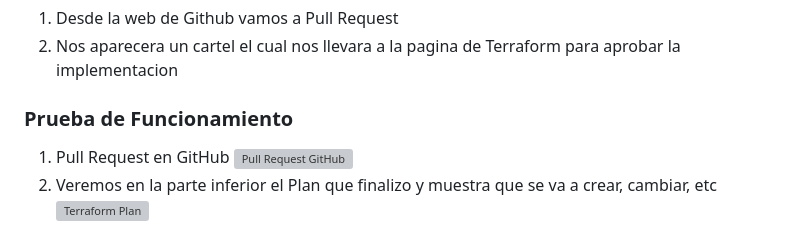
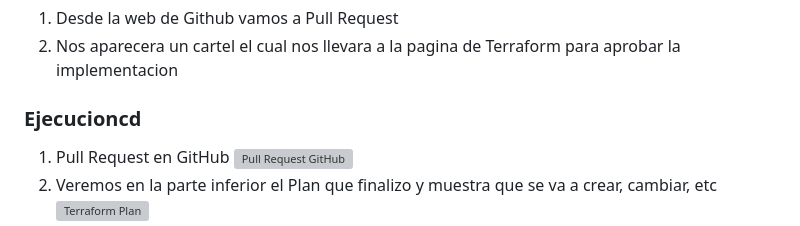
Before and after one commit to rcarbonatto/BootCamp-DevOps, a Markdown page: Desafio_8/readme.md, the part around the change. Rendered like a GitHub page; grey boxes are pictures that could not be loaded.

```diff
--- a/Desafio_8/readme.md
+++ b/Desafio_8/readme.md
@@ -56,7 +56,7 @@
 1. Desde la web de Github vamos a Pull Request
 2. Nos aparecera un cartel el cual nos llevara a la pagina de Terraform para aprobar la implementacion
 
-### Prueba de Funcionamiento
+### Ejecucioncd
 1. Pull Request en GitHub ![Pull Request GitHub](./ScreenCapture/1.PullRequest_GitHub.png)
 2. Veremos en la parte inferior el Plan que finalizo y muestra que se va a crear, cambiar, etc ![Terraform Plan](./ScreenCapture/2.Terraform%20Plan.png)
 3. Aprobamos el Pull Request en Github y una vez realizado vamos al Workspace en Terraform y podemos aplicar los cambios ![Apply Finish](./ScreenCapture/3.%20Apply%20Finish.png)
```
